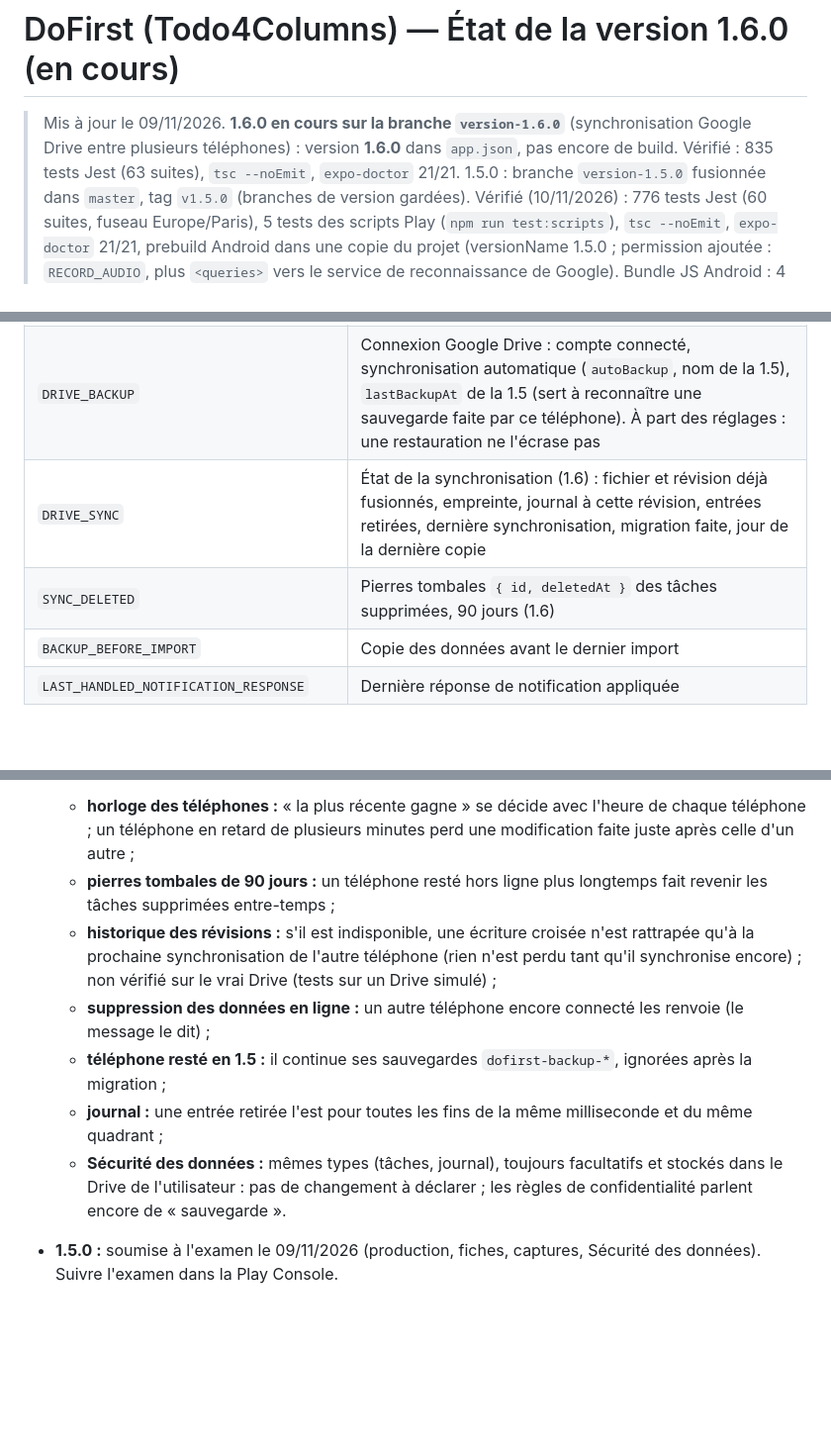
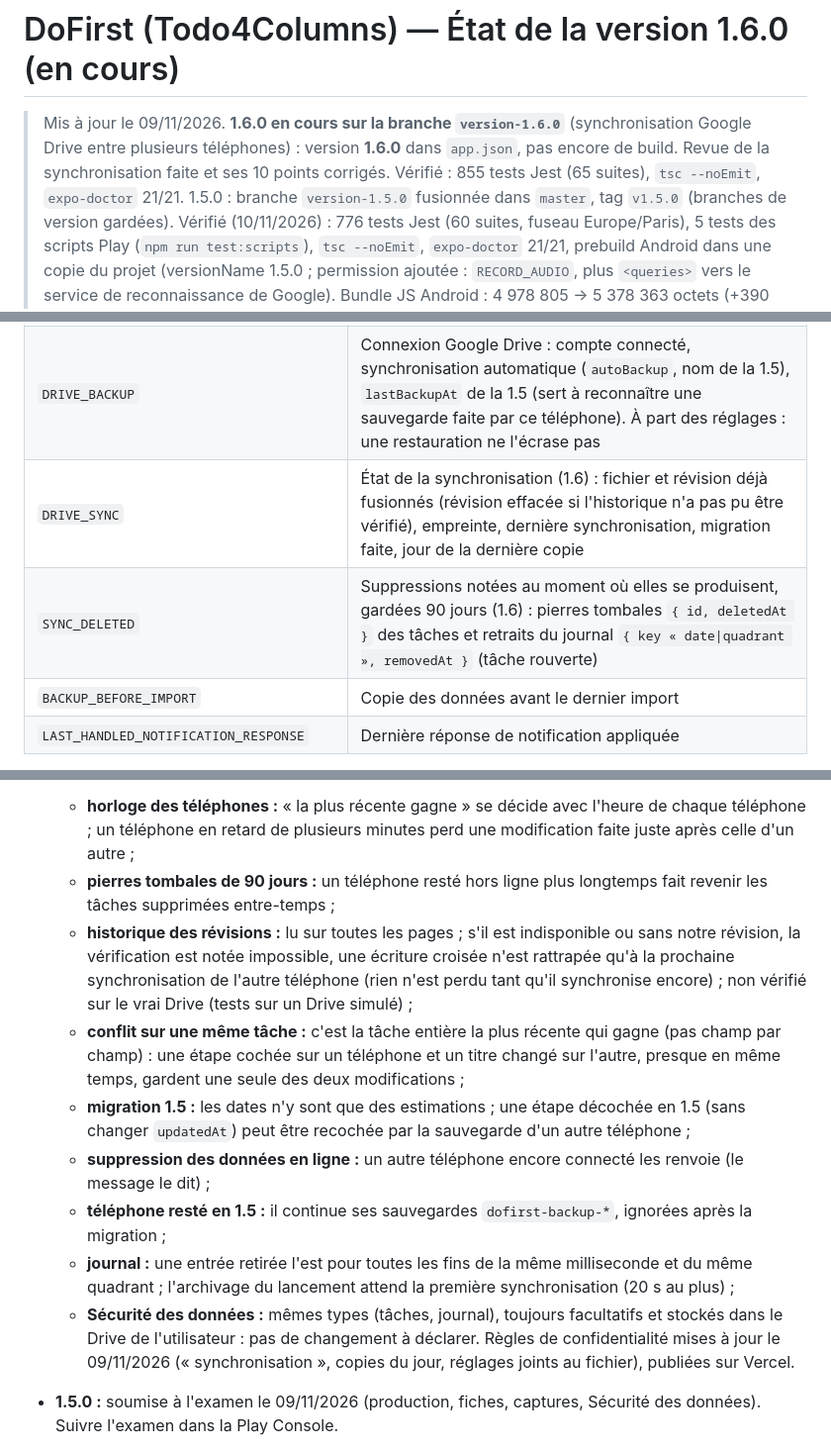
Before and after one commit to sylldevlearning/Todo4Columns, a Markdown page: PROJECT_STATUS.md, 3 parts joined by grey strips. Shown at 99% size. Rendered like a GitHub page; blank space fills up the shorter version.

```diff
--- a/PROJECT_STATUS.md
+++ b/PROJECT_STATUS.md
@@ -1,6 +1,6 @@
 # DoFirst (Todo4Columns) — État de la version 1.6.0 (en cours)
 
-> Mis à jour le 09/11/2026. **1.6.0 en cours sur la branche `version-1.6.0`** (synchronisation Google Drive entre plusieurs téléphones) : version **1.6.0** dans `app.json`, pas encore de build. Vérifié : 835 tests Jest (63 suites), `tsc --noEmit`, `expo-doctor` 21/21.
+> Mis à jour le 09/11/2026. **1.6.0 en cours sur la branche `version-1.6.0`** (synchronisation Google Drive entre plusieurs téléphones) : version **1.6.0** dans `app.json`, pas encore de build. Revue de la synchronisation faite et ses 10 points corrigés. Vérifié : 855 tests Jest (65 suites), `tsc --noEmit`, `expo-doctor` 21/21.
 > 1.5.0 : branche `version-1.5.0` fusionnée dans `master`, tag `v1.5.0` (branches de version gardées).
 > Vérifié (10/11/2026) : 776 tests Jest (60 suites, fuseau Europe/Paris), 5 tests des scripts Play (`npm run test:scripts`), `tsc --noEmit`, `expo-doctor` 21/21, prebuild Android dans une copie du projet (versionName 1.5.0 ; permission ajoutée : `RECORD_AUDIO`, plus `<queries>` vers le service de reconnaissance de Google). Bundle JS Android : 4 978 805 → 5 378 363 octets (+390 Ko, +8 %, surtout chrono-node) ; natif : module Kotlin d'expo-speech-recognition (~1 900 lignes, sans dépendance native).
 > **En production :** 1.5.0 (versionCode 11) soumise à l'examen le 09/11/2026 par `release:ship` (production 100 %, 14 fiches avec 7 captures chacune, Sécurité des données) ; relu par l'API : production `1.5.0 [11] completed`, 14 fiches, 7 captures par langue. Précédente : 1.4.1 (versionCode 9).
@@ -141,8 +141,8 @@ store/                  Notes de version (release-notes-<langue>.txt), règles d
 | `COMPLETION_LOG` | Journal `{ date, catégorie }` des tâches terminées, 26 semaines |
 | `WEEKLY_REVIEW_LOG` | Semaines où une revue a été faite |
 | `DRIVE_BACKUP` | Connexion Google Drive : compte connecté, synchronisation automatique (`autoBackup`, nom de la 1.5), `lastBackupAt` de la 1.5 (sert à reconnaître une sauvegarde faite par ce téléphone). À part des réglages : une restauration ne l'écrase pas |
-| `DRIVE_SYNC` | État de la synchronisation (1.6) : fichier et révision déjà fusionnés, empreinte, journal à cette révision, entrées retirées, dernière synchronisation, migration faite, jour de la dernière copie |
-| `SYNC_DELETED` | Pierres tombales `{ id, deletedAt }` des tâches supprimées, 90 jours (1.6) |
+| `DRIVE_SYNC` | État de la synchronisation (1.6) : fichier et révision déjà fusionnés (révision effacée si l'historique n'a pas pu être vérifié), empreinte, dernière synchronisation, migration faite, jour de la dernière copie |
+| `SYNC_DELETED` | Suppressions notées au moment où elles se produisent, gardées 90 jours (1.6) : pierres tombales `{ id, deletedAt }` des tâches et retraits du journal `{ key « date\|quadrant », removedAt }` (tâche rouverte) |
 | `BACKUP_BEFORE_IMPORT` | Copie des données avant le dernier import |
 | `LAST_HANDLED_NOTIFICATION_RESPONSE` | Dernière réponse de notification appliquée |
 
@@ -267,11 +267,13 @@ Le prebuild montre ces directives de retrait ; la fusion finale des manifestes n
 - **1.6.0 (synchronisation) :** à tester sur deux téléphones avec un build (pas encore fait). Limites connues :
   - **horloge des téléphones :** « la plus récente gagne » se décide avec l'heure de chaque téléphone ; un téléphone en retard de plusieurs minutes perd une modification faite juste après celle d'un autre ;
   - **pierres tombales de 90 jours :** un téléphone resté hors ligne plus longtemps fait revenir les tâches supprimées entre-temps ;
-  - **historique des révisions :** s'il est indisponible, une écriture croisée n'est rattrapée qu'à la prochaine synchronisation de l'autre téléphone (rien n'est perdu tant qu'il synchronise encore) ; non vérifié sur le vrai Drive (tests sur un Drive simulé) ;
+  - **historique des révisions :** lu sur toutes les pages ; s'il est indisponible ou sans notre révision, la vérification est notée impossible, une écriture croisée n'est rattrapée qu'à la prochaine synchronisation de l'autre téléphone (rien n'est perdu tant qu'il synchronise encore) ; non vérifié sur le vrai Drive (tests sur un Drive simulé) ;
+  - **conflit sur une même tâche :** c'est la tâche entière la plus récente qui gagne (pas champ par champ) : une étape cochée sur un téléphone et un titre changé sur l'autre, presque en même temps, gardent une seule des deux modifications ;
+  - **migration 1.5 :** les dates n'y sont que des estimations ; une étape décochée en 1.5 (sans changer `updatedAt`) peut être recochée par la sauvegarde d'un autre téléphone ;
   - **suppression des données en ligne :** un autre téléphone encore connecté les renvoie (le message le dit) ;
   - **téléphone resté en 1.5 :** il continue ses sauvegardes `dofirst-backup-*`, ignorées après la migration ;
-  - **journal :** une entrée retirée l'est pour toutes les fins de la même milliseconde et du même quadrant ;
-  - **Sécurité des données :** mêmes types (tâches, journal), toujours facultatifs et stockés dans le Drive de l'utilisateur : pas de changement à déclarer ; les règles de confidentialité parlent encore de « sauvegarde ».
+  - **journal :** une entrée retirée l'est pour toutes les fins de la même milliseconde et du même quadrant ; l'archivage du lancement attend la première synchronisation (20 s au plus) ;
+  - **Sécurité des données :** mêmes types (tâches, journal), toujours facultatifs et stockés dans le Drive de l'utilisateur : pas de changement à déclarer. Règles de confidentialité mises à jour le 09/11/2026 (« synchronisation », copies du jour, réglages joints au fichier), publiées sur Vercel.
 - **1.5.0 :** soumise à l'examen le 09/11/2026 (production, fiches, captures, Sécurité des données). Suivre l'examen dans la Play Console.
   - **Branding OAuth (facultatif) :** pour afficher « DoFirst » sur l'écran de connexion Google, valider le branding (Google Auth Platform › Centre de validation ; domaine `sylldevlearning-legal.vercel.app` à valider dans Search Console). Sans cela, la connexion fonctionne.
   - **Adresse d'assistance de l'écran de consentement :** encore csgonesse@gmail.com ; sylldevlearning@gmail.com (Owner IAM) peut la remplacer dans Branding.
```
Also changed, not shown: store/privacy-policy-en.md (+9 -9 lines), store/privacy-policy-fr.md (+9 -9 lines).
